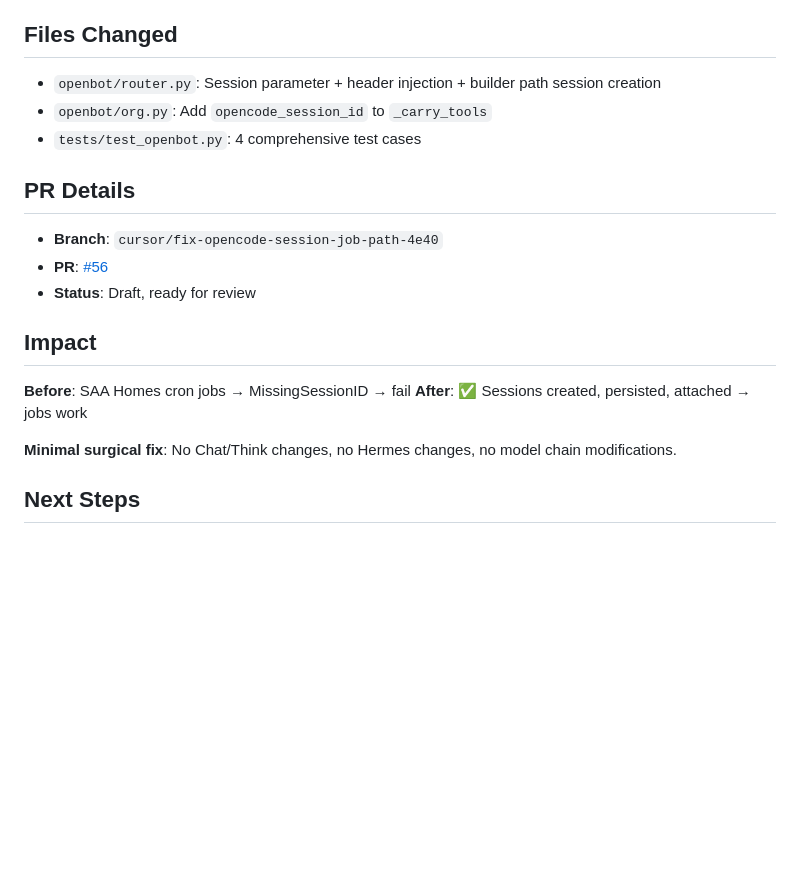
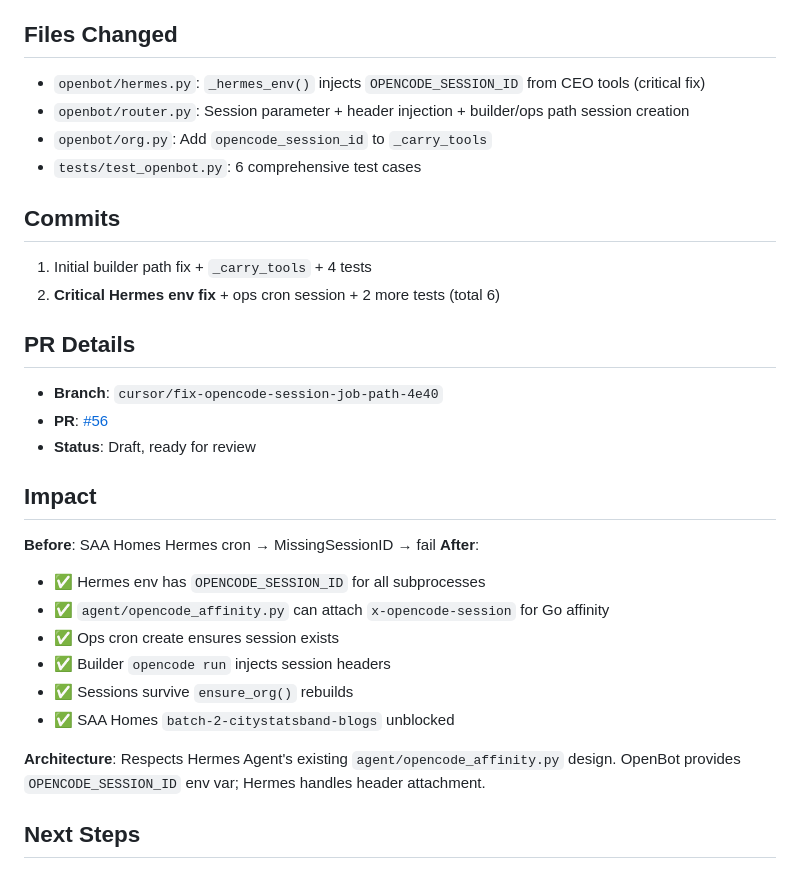
Before and after one commit to adamsch0100/openbot, a Markdown page: FIX_SUMMARY.md, the part around one of its changes. Rendered like a GitHub page; blank space fills up the shorter version.

```diff
--- a/FIX_SUMMARY.md
+++ b/FIX_SUMMARY.md
@@ -48,9 +66,15 @@ Created comprehensive test suite in `tests/test_openbot.py`:
 
 ## Files Changed
 
-- `openbot/router.py`: Session parameter + header injection + builder path session creation
+- `openbot/hermes.py`: `_hermes_env()` injects `OPENCODE_SESSION_ID` from CEO tools (critical fix)
+- `openbot/router.py`: Session parameter + header injection + builder/ops path session creation
 - `openbot/org.py`: Add `opencode_session_id` to `_carry_tools`
-- `tests/test_openbot.py`: 4 comprehensive test cases
+- `tests/test_openbot.py`: 6 comprehensive test cases
+
+## Commits
+
+1. Initial builder path fix + `_carry_tools` + 4 tests
+2. **Critical Hermes env fix** + ops cron session + 2 more tests (total 6)
 
 ## PR Details
 
@@ -60,10 +84,16 @@ Created comprehensive test suite in `tests/test_openbot.py`:
 
 ## Impact
 
-**Before**: SAA Homes cron jobs → MissingSessionID → fail
-**After**: ✅ Sessions created, persisted, attached → jobs work
+**Before**: SAA Homes Hermes cron → MissingSessionID → fail
+**After**:
+- ✅ Hermes env has `OPENCODE_SESSION_ID` for all subprocesses
+- ✅ `agent/opencode_affinity.py` can attach `x-opencode-session` for Go affinity
+- ✅ Ops cron create ensures session exists
+- ✅ Builder `opencode run` injects session headers
+- ✅ Sessions survive `ensure_org()` rebuilds
+- ✅ SAA Homes `batch-2-citystatsband-blogs` unblocked
 
-**Minimal surgical fix**: No Chat/Think changes, no Hermes changes, no model chain modifications.
+**Architecture**: Respects Hermes Agent's existing `agent/opencode_affinity.py` design. OpenBot provides `OPENCODE_SESSION_ID` env var; Hermes handles header attachment.
 
 ## Next Steps
 
```
Also changed, not shown: other parts of FIX_SUMMARY.md (+42 -24 lines).
